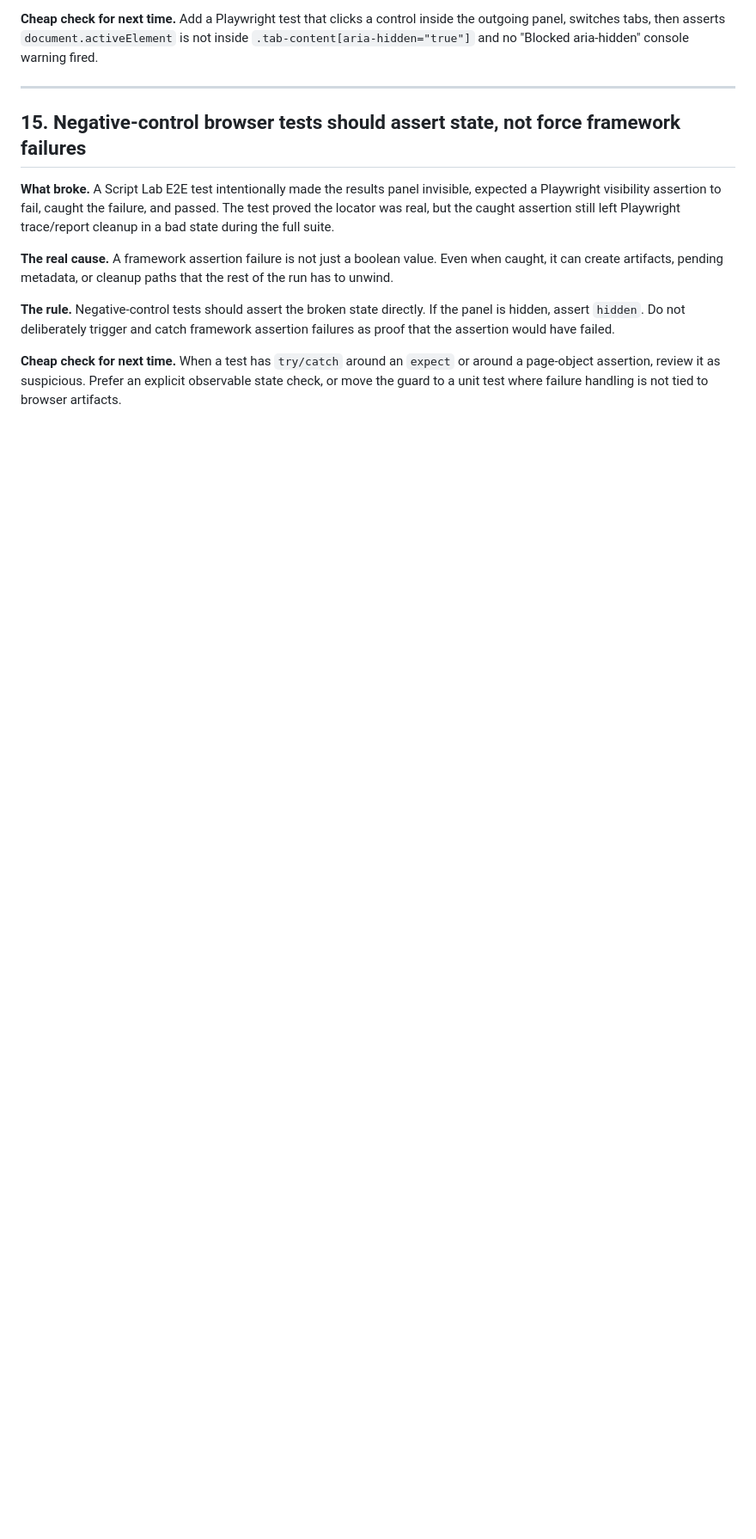
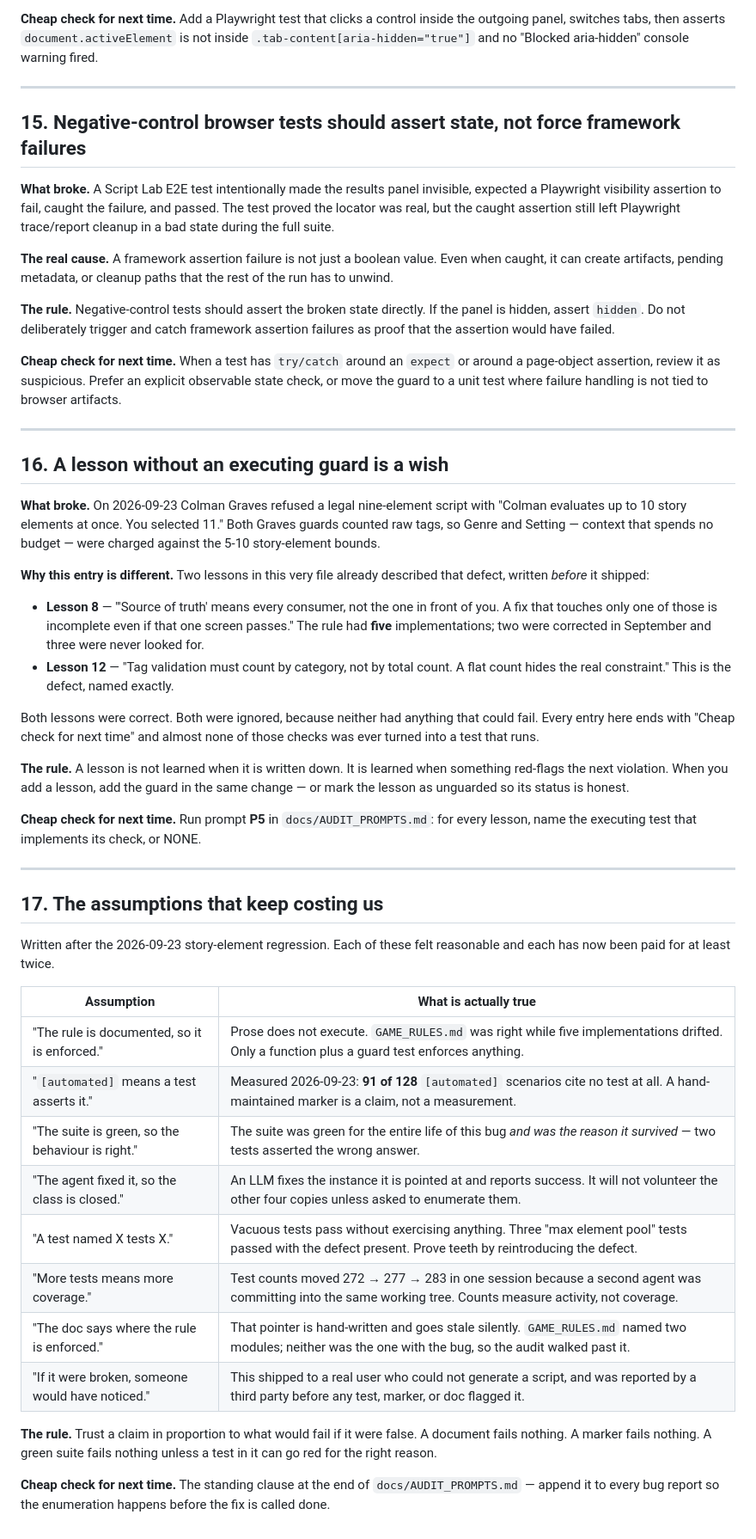
Before and after one commit to arberbakalli/hollywood-animal-extended, a Markdown page: .arber/LESSONS_LEARNED.md, the part around the change. Shown at 86% size. Drawn GitHub-style; blank space fills up the shorter version.

```diff
--- a/.arber/LESSONS_LEARNED.md
+++ b/.arber/LESSONS_LEARNED.md
@@ -294,3 +294,60 @@ framework assertion failures as proof that the assertion would have failed.
 or around a page-object assertion, review it as suspicious. Prefer an explicit
 observable state check, or move the guard to a unit test where failure handling
 is not tied to browser artifacts.
+
+---
+
+## 16. A lesson without an executing guard is a wish
+
+**What broke.** On 2026-09-23 Colman Graves refused a legal nine-element script
+with "Colman evaluates up to 10 story elements at once. You selected 11." Both
+Graves guards counted raw tags, so Genre and Setting — context that spends no
+budget — were charged against the 5-10 story-element bounds.
+
+**Why this entry is different.** Two lessons in this very file already described
+that defect, written *before* it shipped:
+
+- **Lesson 8** — "'Source of truth' means every consumer, not the one in front
+  of you. A fix that touches only one of those is incomplete even if that one
+  screen passes." The rule had **five** implementations; two were corrected in
+  September and three were never looked for.
+- **Lesson 12** — "Tag validation must count by category, not by total count. A
+  flat count hides the real constraint." This is the defect, named exactly.
+
+Both lessons were correct. Both were ignored, because neither had anything that
+could fail. Every entry here ends with "Cheap check for next time" and almost
+none of those checks was ever turned into a test that runs.
+
+**The rule.** A lesson is not learned when it is written down. It is learned
+when something red-flags the next violation. When you add a lesson, add the
+guard in the same change — or mark the lesson as unguarded so its status is
+honest.
+
+**Cheap check for next time.** Run prompt **P5** in `docs/AUDIT_PROMPTS.md`:
+for every lesson, name the executing test that implements its check, or NONE.
+
+---
+
+## 17. The assumptions that keep costing us
+
+Written after the 2026-09-23 story-element regression. Each of these felt
+reasonable and each has now been paid for at least twice.
+
+| Assumption | What is actually true |
+|---|---|
+| "The rule is documented, so it is enforced." | Prose does not execute. `GAME_RULES.md` was right while five implementations drifted. Only a function plus a guard test enforces anything. |
+| "`[automated]` means a test asserts it." | Measured 2026-09-23: **91 of 128** `[automated]` scenarios cite no test at all. A hand-maintained marker is a claim, not a measurement. |
+| "The suite is green, so the behaviour is right." | The suite was green for the entire life of this bug *and was the reason it survived* — two tests asserted the wrong answer. |
+| "The agent fixed it, so the class is closed." | An LLM fixes the instance it is pointed at and reports success. It will not volunteer the other four copies unless asked to enumerate them. |
+| "A test named X tests X." | Vacuous tests pass without exercising anything. Three "max element pool" tests passed with the defect present. Prove teeth by reintroducing the defect. |
+| "More tests means more coverage." | Test counts moved 272 → 277 → 283 in one session because a second agent was committing into the same working tree. Counts measure activity, not coverage. |
+| "The doc says where the rule is enforced." | That pointer is hand-written and goes stale silently. `GAME_RULES.md` named two modules; neither was the one with the bug, so the audit walked past it. |
+| "If it were broken, someone would have noticed." | This shipped to a real user who could not generate a script, and was reported by a third party before any test, marker, or doc flagged it. |
+
+**The rule.** Trust a claim in proportion to what would fail if it were false.
+A document fails nothing. A marker fails nothing. A green suite fails nothing
+unless a test in it can go red for the right reason.
+
+**Cheap check for next time.** The standing clause at the end of
+`docs/AUDIT_PROMPTS.md` — append it to every bug report so the enumeration
+happens before the fix is called done.
```
Also changed, not shown: docs/AUDIT_PROMPTS.md (added, +143 -0 lines).
